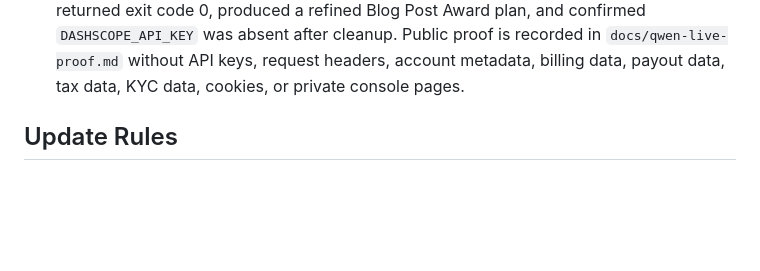
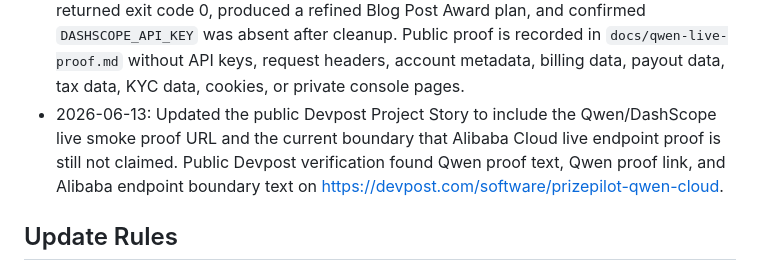
Before and after one commit to OOYXLOO/prizepilot-qwen-cloud, a Markdown page: docs/qwen-route-ledger.md, the part around the change. GitHub-like rendering; blank space fills up the shorter version.

Commit message:
Record Qwen Devpost proof update

```diff
--- a/docs/qwen-route-ledger.md
+++ b/docs/qwen-route-ledger.md
@@ -77,6 +77,7 @@ Use this as the non-sensitive recovery record for the Qwen backup route. Do not
 - 2026-06-12: Added `docs/live-proof-gate.md` plus the public `docs/live-proof-gate/` HTML page, then linked it from the public evidence hub, judge pack, README, and Devpost field draft so judges and the account owner can see the exact non-secret proof-capture path before any live Qwen or Alibaba Cloud action.
 - 2026-06-12: Added `python -m prizepilot cloud-readiness`, `docs/cloud-readiness-report.md/json`, and `docs/cloud-readiness/` to verify the Qwen request shape, runtime-only secret boundary, Alibaba Function Compute manifest, public HTTP proof targets, dashboard payload, and public claim boundary without making a live Qwen/Alibaba claim.
 - 2026-06-13: Completed a live Qwen/DashScope smoke test through Alibaba Cloud China Bailian using `qwen-plus` and `https://dashscope.aliyuncs.com/compatible-mode/v1`. The command `python -X utf8 -m prizepilot plan samples/qwen_hackathon.json --use-qwen` returned exit code 0, produced a refined Blog Post Award plan, and confirmed `DASHSCOPE_API_KEY` was absent after cleanup. Public proof is recorded in `docs/qwen-live-proof.md` without API keys, request headers, account metadata, billing data, payout data, tax data, KYC data, cookies, or private console pages.
+- 2026-06-13: Updated the public Devpost Project Story to include the Qwen/DashScope live smoke proof URL and the current boundary that Alibaba Cloud live endpoint proof is still not claimed. Public Devpost verification found Qwen proof text, Qwen proof link, and Alibaba endpoint boundary text on https://devpost.com/software/prizepilot-qwen-cloud.
 
 ## Update Rules
 
```
